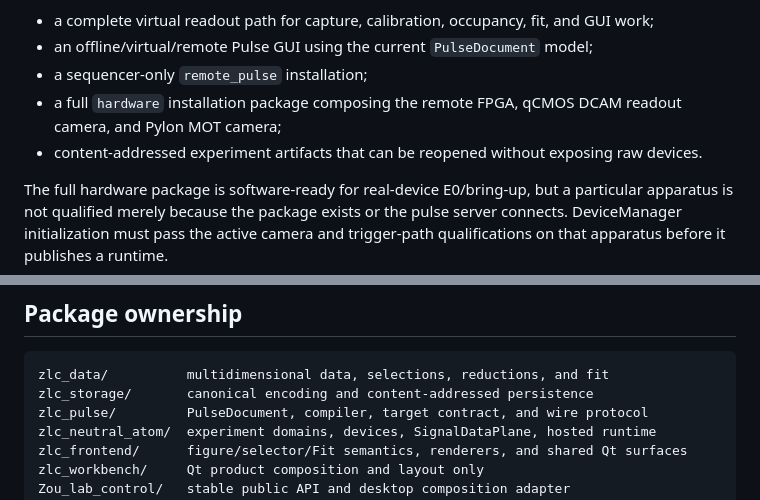
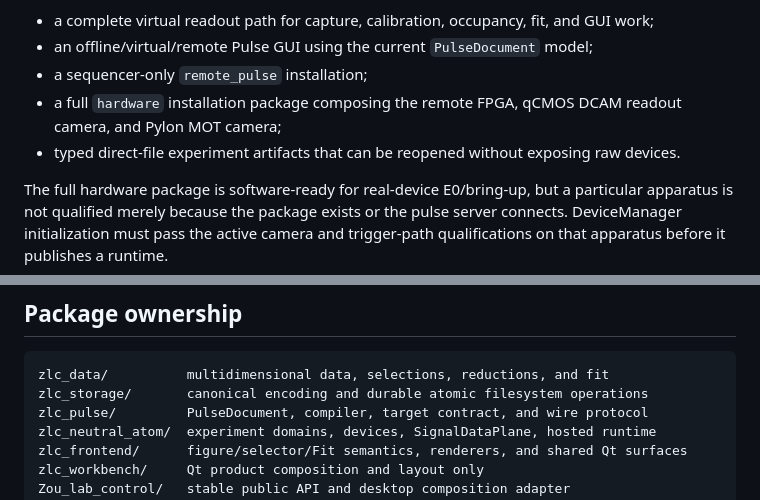
Before and after one commit to QuantumshWu/Zou_lab_control_v1, a Markdown page: README.md, 2 parts joined by grey strips. Drawn GitHub-style.

````diff
--- a/README.md
+++ b/README.md
@@ -10,7 +10,7 @@ The current public products are:
 - a sequencer-only `remote_pulse` installation;
 - a full `hardware` installation package composing the remote FPGA, qCMOS DCAM
   readout camera, and Pylon MOT camera;
-- content-addressed experiment artifacts that can be reopened without exposing raw devices.
+- typed direct-file experiment artifacts that can be reopened without exposing raw devices.
 
 The full hardware package is software-ready for real-device E0/bring-up, but a
 particular apparatus is not qualified merely because the package exists or the
@@ -48,7 +48,7 @@ sequencer-only or complete hardware installation through DeviceManager.
 
 ```text
 zlc_data/          multidimensional data, selections, reductions, and fit
-zlc_storage/       canonical encoding and content-addressed persistence
+zlc_storage/       canonical encoding and durable atomic filesystem operations
 zlc_pulse/         PulseDocument, compiler, target contract, and wire protocol
 zlc_neutral_atom/  experiment domains, devices, SignalDataPlane, hosted runtime
 zlc_frontend/      figure/selector/Fit semantics, renderers, and shared Qt surfaces
````
Also changed, not shown: docs/MAINTAINER_NOTES.md (+4 -0 lines), docs/REAL_HARDWARE_BRINGUP_zh.md (+8 -6 lines).
